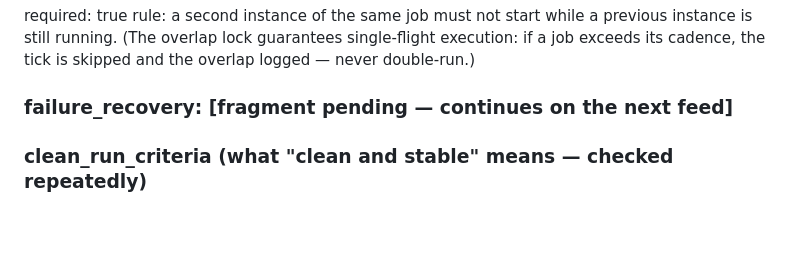
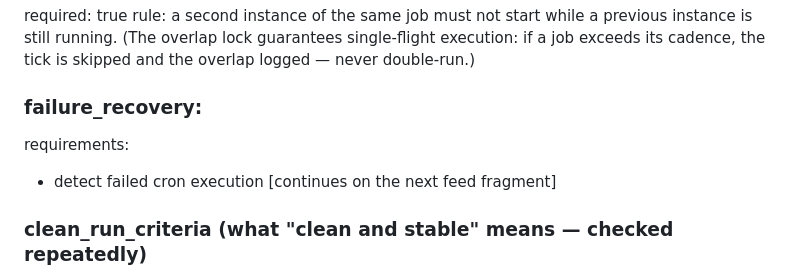
Before and after one commit to abwarren/RoulCollector448, a Markdown page: docs/deep-pattern-mining-spec.md, the part around the change. Drawn GitHub-style; blank space fills up the shorter version.

Commit message:
docs: failure_recovery — detect failed cron execution

```diff
--- a/docs/deep-pattern-mining-spec.md
+++ b/docs/deep-pattern-mining-spec.md
@@ -692,7 +692,9 @@ instance is still running. (The overlap lock guarantees single-flight
 execution: if a job exceeds its cadence, the tick is skipped and the
 overlap logged — never double-run.)
 
-### failure_recovery: [fragment pending — continues on the next feed]
+### failure_recovery:
+requirements:
+- detect failed cron execution [continues on the next feed fragment]
 
 ### clean_run_criteria (what "clean and stable" means — checked repeatedly)
 - latest 500 spins reconciled
```
